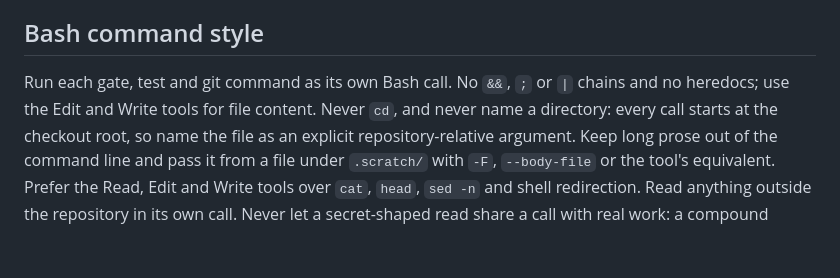
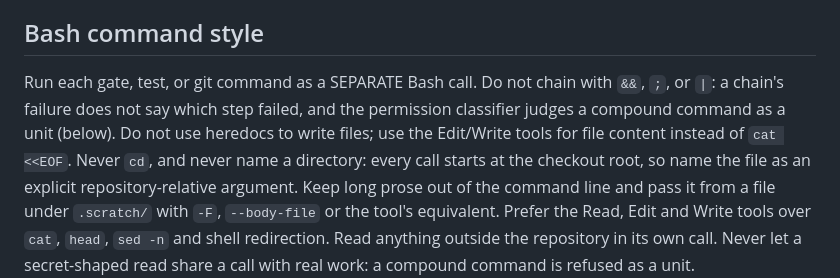
Before and after one commit to jasonroberts-tw/asdlc-openspec, a Markdown page: CLAUDE.md, the part around the change. GitHub-like rendering; blank space fills up the shorter version.

Commit message:
kit prompt updates

```diff
--- a/CLAUDE.md
+++ b/CLAUDE.md
@@ -49,8 +49,10 @@ is not viable; every other file points at that row.
 
 ## Bash command style
 
-Run each gate, test and git command as its own Bash call. No `&&`, `;` or `|` chains and no
-heredocs; use the Edit and Write tools for file content. Never `cd`, and never name a directory:
+Run each gate, test, or git command as a SEPARATE Bash call. Do not chain with `&&`, `;`, or `|`:
+a chain's failure does not say which step failed, and the permission classifier judges a compound
+command as a unit (below). Do not use heredocs to write files;
+use the Edit/Write tools for file content instead of `cat <<EOF`. Never `cd`, and never name a directory:
 every call starts at the checkout root, so name the file as an explicit repository-relative
 argument. Keep long prose out of the command line and pass it from a file under `.scratch/`
 with `-F`, `--body-file` or the tool's equivalent. Prefer the Read, Edit and Write tools over `cat`,
```
Also changed, not shown: 1 other file.
